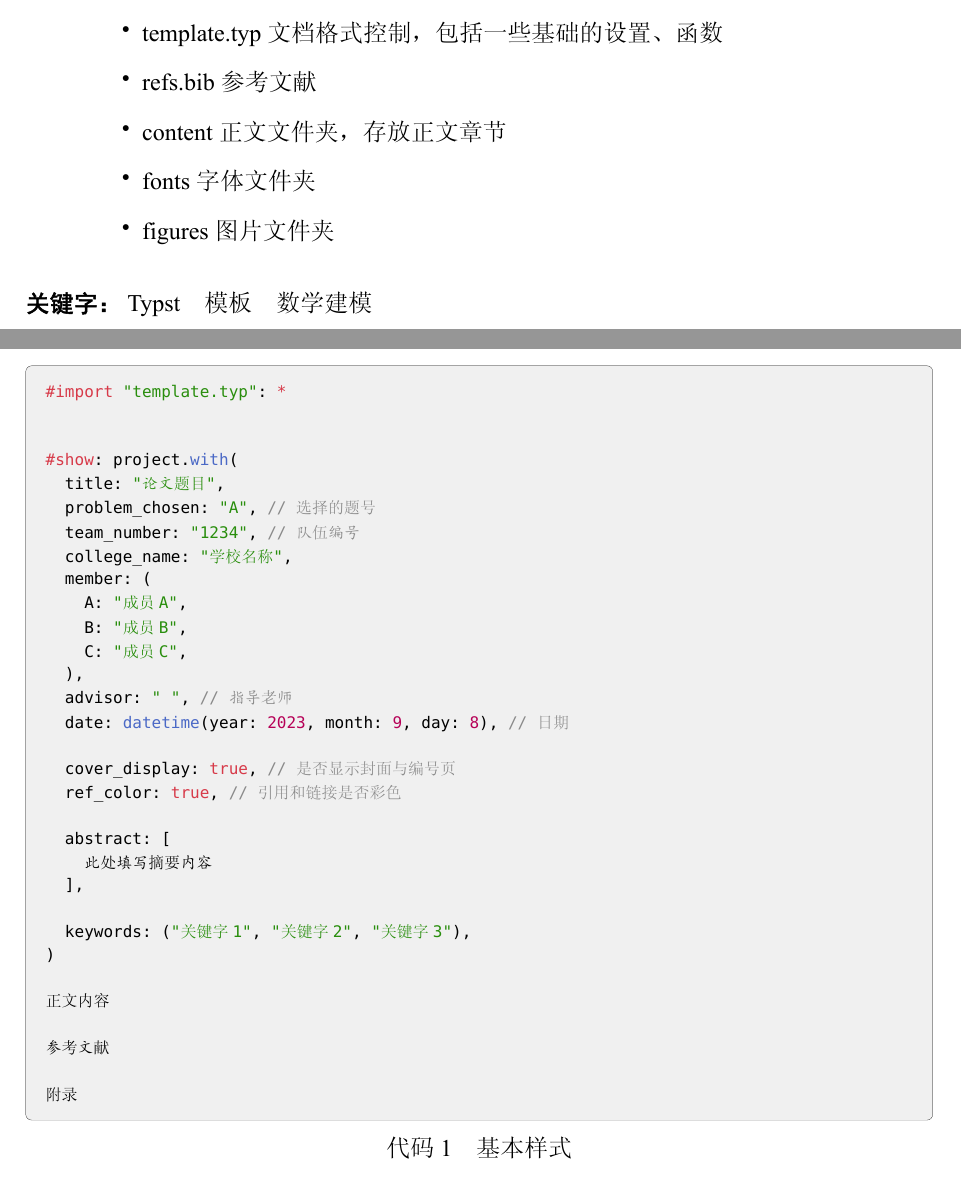
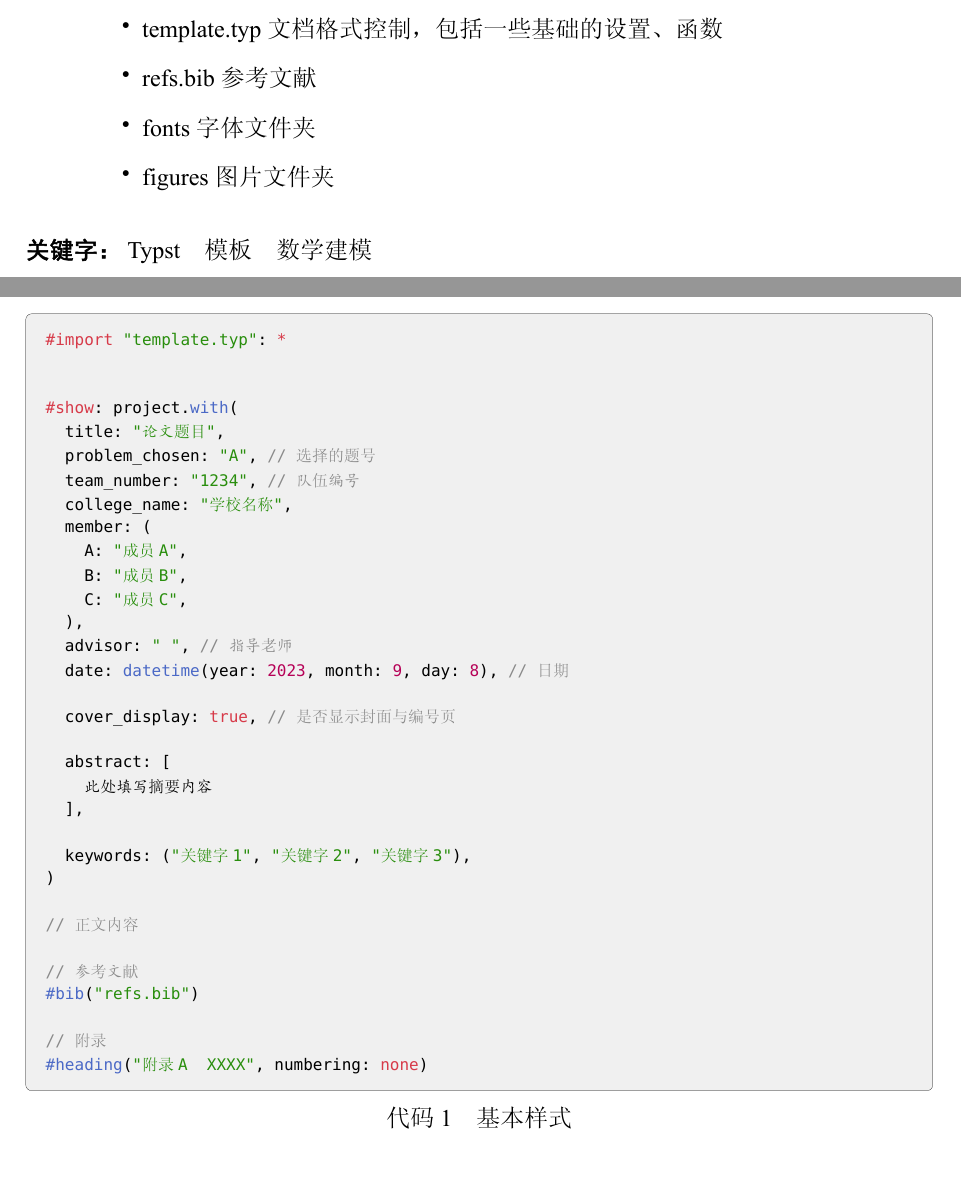
Before and after one commit to a-kkiri/CUMCM-typst-template, a Typst document (main.typ): two parts of pages 3 and 4 of 10, joined at a grey line, cut so that both start at the same text. The pictures show the PDF file main.pdf that the author committed with the source.

Commit message:
further optimize

````diff
--- a/main.typ
+++ b/main.typ
@@ -25,7 +25,6 @@
       [main.typ 主文件],
       [template.typ 文档格式控制，包括一些基础的设置、函数],
       [refs.bib 参考文献],
-      [content 正文文件夹，存放正文章节],
       [fonts 字体文件夹],
       [figures 图片文件夹]
     )\ #v(-16pt)
@@ -56,7 +55,6 @@
   date: datetime(year: 2023, month: 9, day: 8), // 日期
 
   cover_display: true, // 是否显示封面与编号页
-  ref_color: true, // 引用和链接是否彩色
 
   abstract: [
     此处填写摘要内容
@@ -69,8 +67,11 @@
 
-参考文献
+// 参考文献
+#bib("refs.bib")
 
-附录
-```, caption: "基本样式")
+// 附录
+#heading("附录A  XXXX", numbering: none)
+
+```, caption: "基本样式") \
 
 根据要求，电子版论文提交时需去掉封面和编号页。可以将 `cover_display` 设置为 false 来实现，即:
 
````
Also changed, not shown: README.md, main.pdf, main.typ (14 more changed lines).
